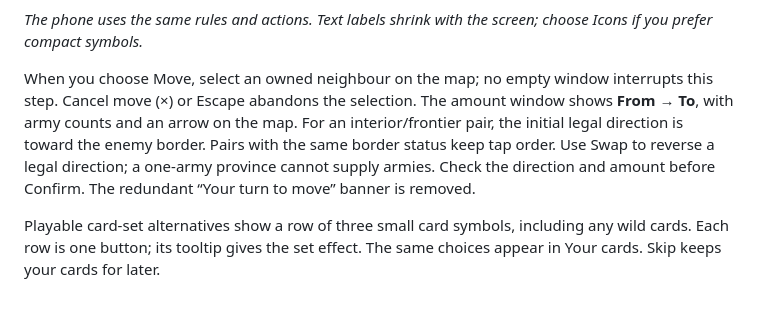
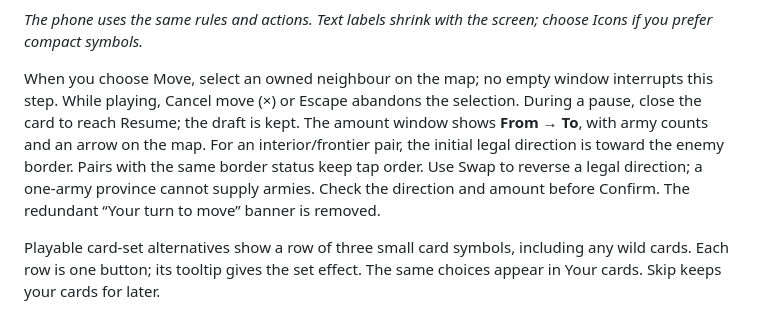
Before and after one commit to diegoami/malpaco, a Markdown page: docs/play.md, the part around the change. GitHub-like rendering.

Commit message:
fix: preserve paused move drafts and keep restore controls clear

```diff
--- a/docs/play.md
+++ b/docs/play.md
@@ -56,7 +56,7 @@ Choose **Text**, **Icons**, or **Text 2 turns, then Icons** under Button labels
 
 *The phone uses the same rules and actions. Text labels shrink with the screen; choose Icons if you prefer compact symbols.*
 
-When you choose Move, select an owned neighbour on the map; no empty window interrupts this step. Cancel move (×) or Escape abandons the selection. The amount window shows **From → To**, with army counts and an arrow on the map. For an interior/frontier pair, the initial legal direction is toward the enemy border. Pairs with the same border status keep tap order. Use Swap to reverse a legal direction; a one-army province cannot supply armies. Check the direction and amount before Confirm. The redundant “Your turn to move” banner is removed.
+When you choose Move, select an owned neighbour on the map; no empty window interrupts this step. While playing, Cancel move (×) or Escape abandons the selection. During a pause, close the card to reach Resume; the draft is kept. The amount window shows **From → To**, with army counts and an arrow on the map. For an interior/frontier pair, the initial legal direction is toward the enemy border. Pairs with the same border status keep tap order. Use Swap to reverse a legal direction; a one-army province cannot supply armies. Check the direction and amount before Confirm. The redundant “Your turn to move” banner is removed.
 
 Playable card-set alternatives show a row of three small card symbols, including any wild cards. Each row is one button; its tooltip gives the set effect. The same choices appear in Your cards. Skip keeps your cards for later.
 
```
Also changed, not shown: docs/manual-images/cards.png, docs/manual-images/launcher.png, 8 other files.
